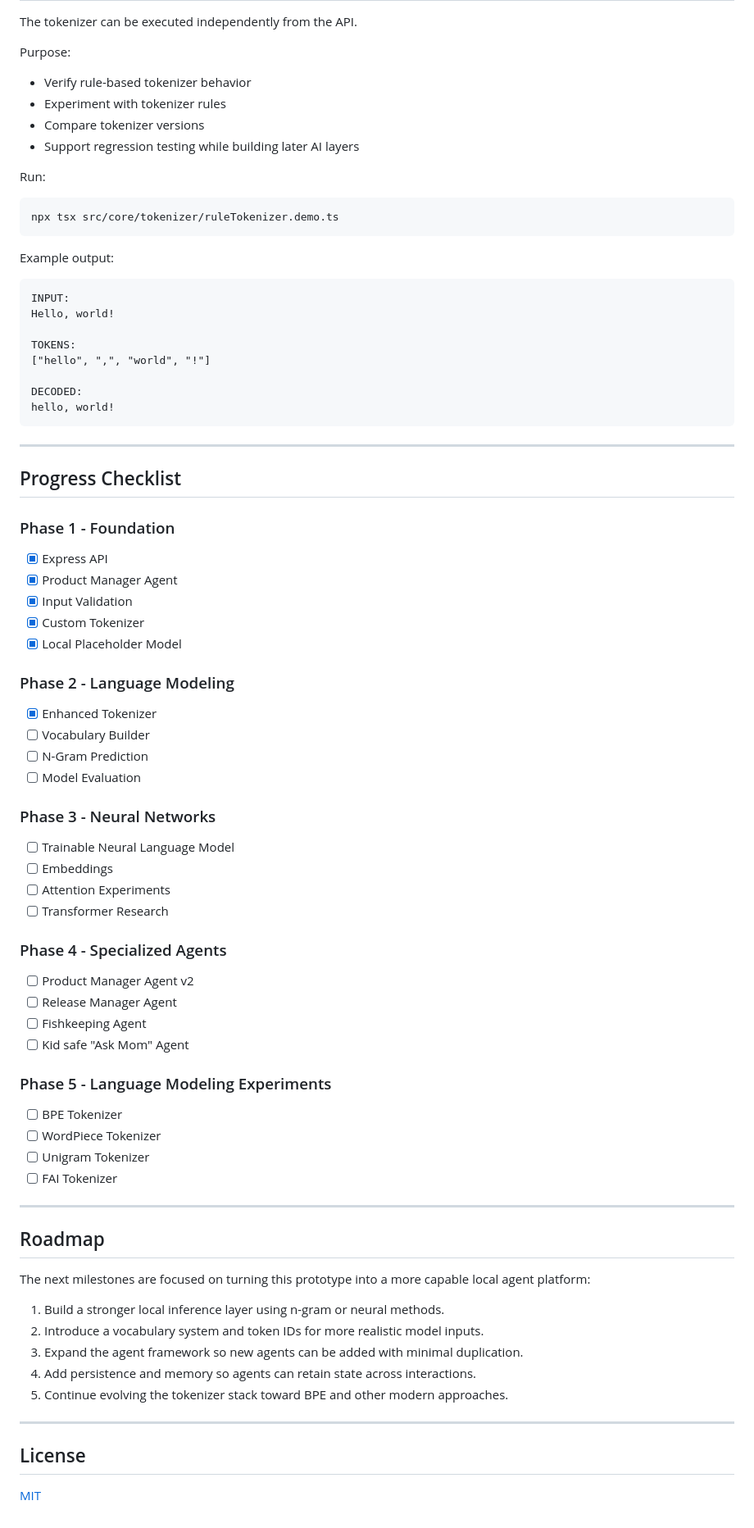
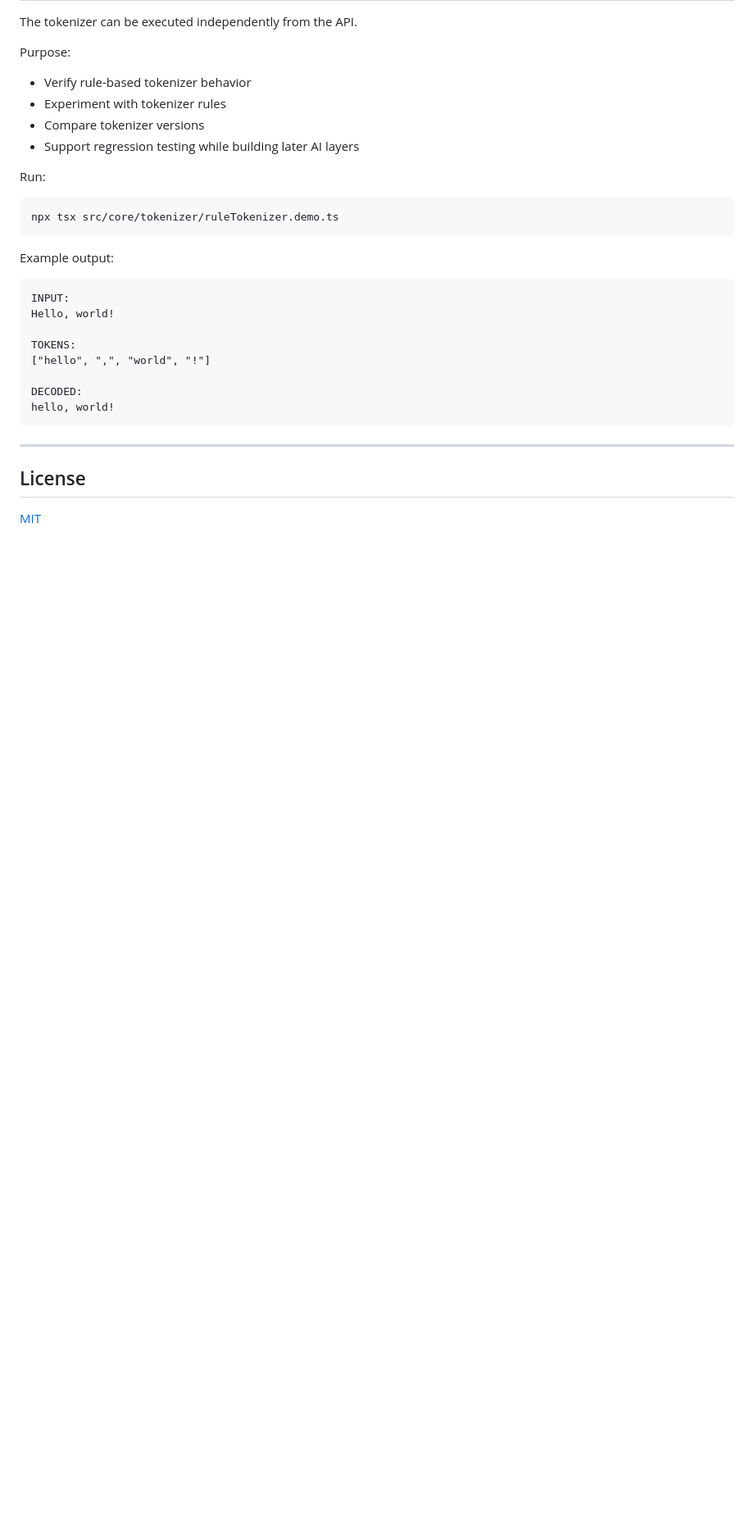
Before and after one commit to Felicia-Ainslie/fai-agent-platform, a Markdown page: README.md, the part around one of its changes. Shown at 82% size. GitHub-like rendering; blank space fills up the shorter version.

```diff
--- a/README.md
+++ b/README.md
@@ -224,58 +276,6 @@ hello, world!
 
 ---
 
-## Progress Checklist
-
-### Phase 1 - Foundation
-
-- [x] Express API
-- [x] Product Manager Agent
-- [x] Input Validation
-- [x] Custom Tokenizer
-- [x] Local Placeholder Model
-
-### Phase 2 - Language Modeling
-
-- [x] Enhanced Tokenizer
-- [ ] Vocabulary Builder
-- [ ] N-Gram Prediction
-- [ ] Model Evaluation
-
-### Phase 3 - Neural Networks
-
-- [ ] Trainable Neural Language Model
-- [ ] Embeddings
-- [ ] Attention Experiments
-- [ ] Transformer Research
-
-### Phase 4 - Specialized Agents
-
-- [ ] Product Manager Agent v2
-- [ ] Release Manager Agent
-- [ ] Fishkeeping Agent
-- [ ] Kid safe "Ask Mom" Agent
-
-### Phase 5 - Language Modeling Experiments
-
-- [ ] BPE Tokenizer
-- [ ] WordPiece Tokenizer
-- [ ] Unigram Tokenizer
-- [ ] FAI Tokenizer
-
----
-
-## Roadmap
-
-The next milestones are focused on turning this prototype into a more capable local agent platform:
-
-1. Build a stronger local inference layer using n-gram or neural methods.
-2. Introduce a vocabulary system and token IDs for more realistic model inputs.
-3. Expand the agent framework so new agents can be added with minimal duplication.
-4. Add persistence and memory so agents can retain state across interactions.
-5. Continue evolving the tokenizer stack toward BPE and other modern approaches.
-
----
-
 ## License
 
 [MIT](https://github.com/Felicia-Ainslie/fai-agent-platform/blob/main/LICENSE)
```
Also changed, not shown: other parts of README.md (+99 -47 lines).
